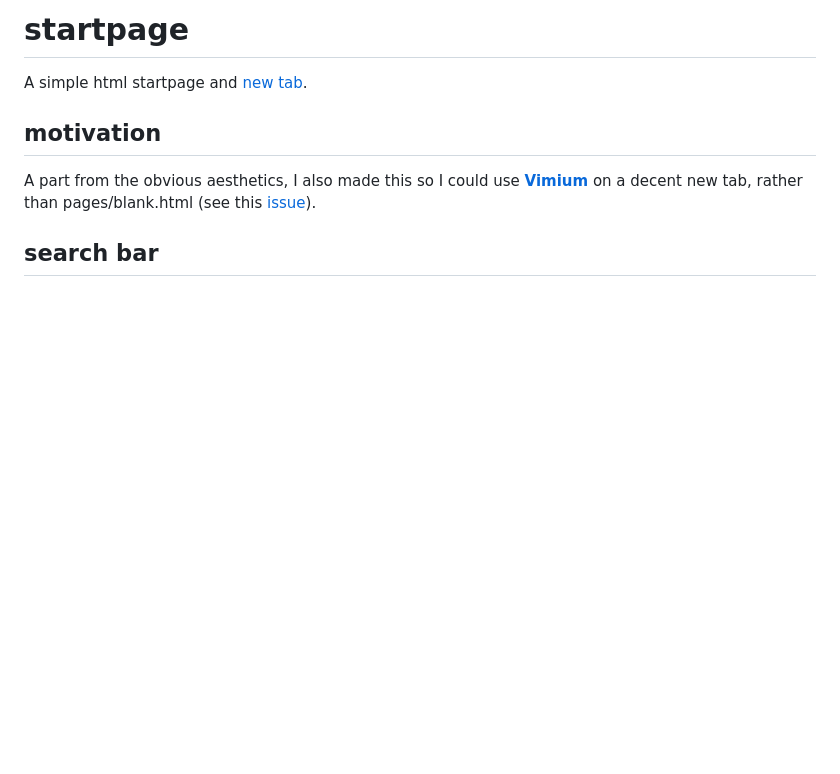
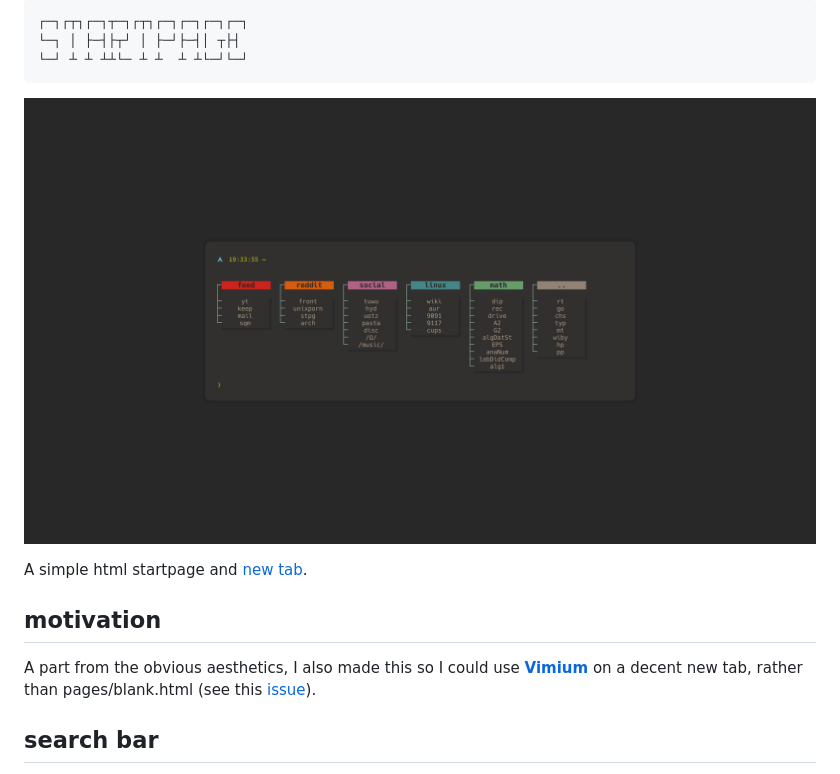
Before and after one commit to BachoSeven/startpage, a Markdown page: README.md, the part around the change printed below. Rendered like a GitHub page; pictures changed too: media/stpg-new.png (added); blank space fills up the shorter version.

````diff
--- a/README.md
+++ b/README.md
@@ -1,4 +1,9 @@
-# startpage
+```
+┌─┐┌┬┐┌─┐┬─┐┌┬┐┌─┐┌─┐┌─┐┌─┐
+└─┐ │ ├─┤├┬┘ │ ├─┘├─┤│ ┬├┤
+└─┘ ┴ ┴ ┴┴└─ ┴ ┴  ┴ ┴└─┘└─┘
+```
+![](media/stpg-new.png)
 
 A simple html startpage and [new tab](https://chrome.google.com/webstore/detail/change-new-tab/mocklpfdimiadpbgamlgehpgpodggahe "new tab extension").
 
````
Also changed, not shown: other parts of README.md (+1 -4 lines), 2 other files.
